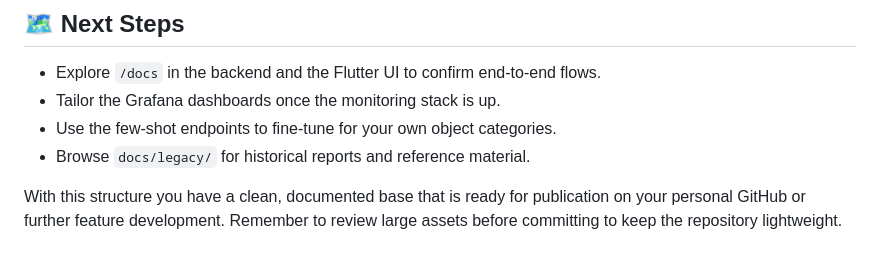
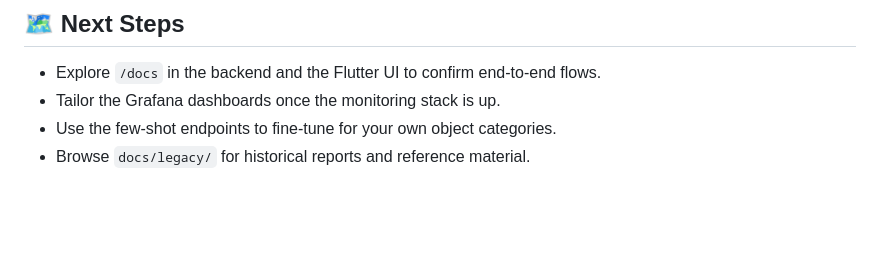
Before and after one commit to cemgirgin-dev/object-counter-ai-lab-project, a Markdown page: README.md, the part around the change. Rendered like a GitHub page; blank space fills up the shorter version.

Commit message:
Revise README for clarity
Updated README to emphasize repository management.

```diff
--- a/README.md
+++ b/README.md
@@ -116,5 +116,3 @@ These paths are excluded via `.gitignore`; remove or clean them before committin
 - Tailor the Grafana dashboards once the monitoring stack is up.
 - Use the few-shot endpoints to fine-tune for your own object categories.
 - Browse `docs/legacy/` for historical reports and reference material.
-
-With this structure you have a clean, documented base that is ready for publication on your personal GitHub or further feature development. Remember to review large assets before committing to keep the repository lightweight.
```
